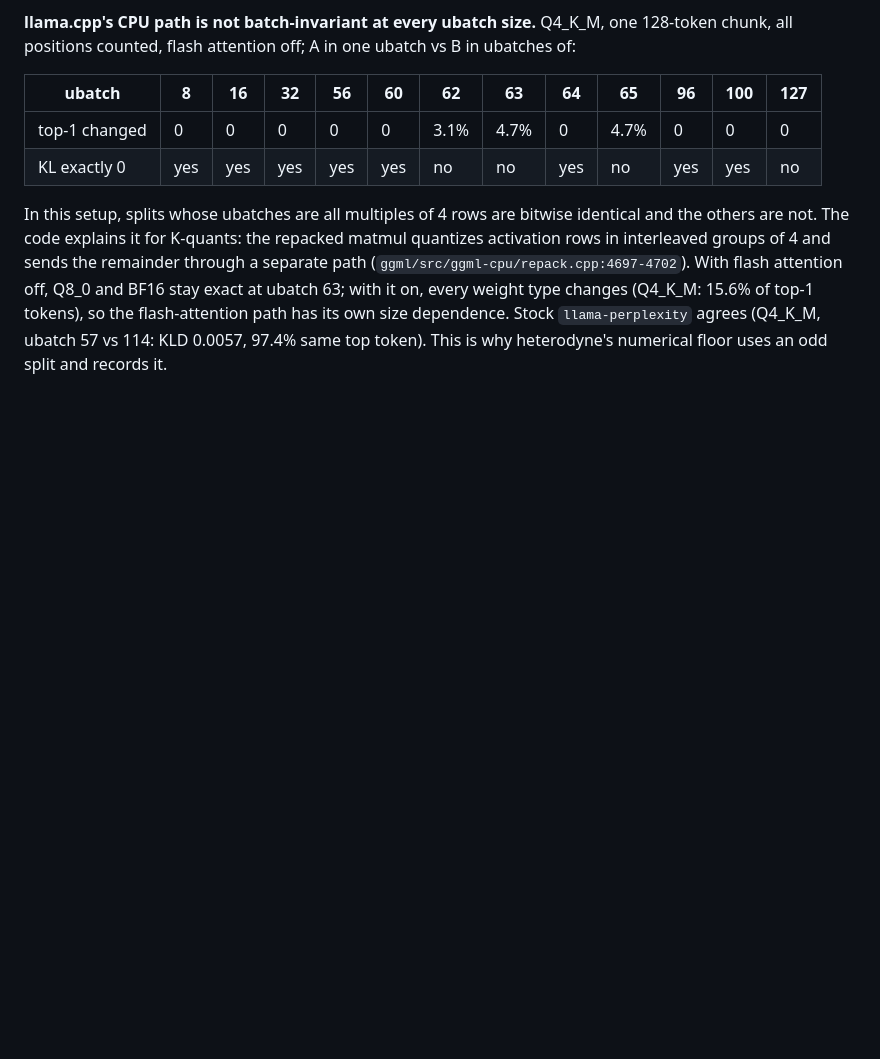
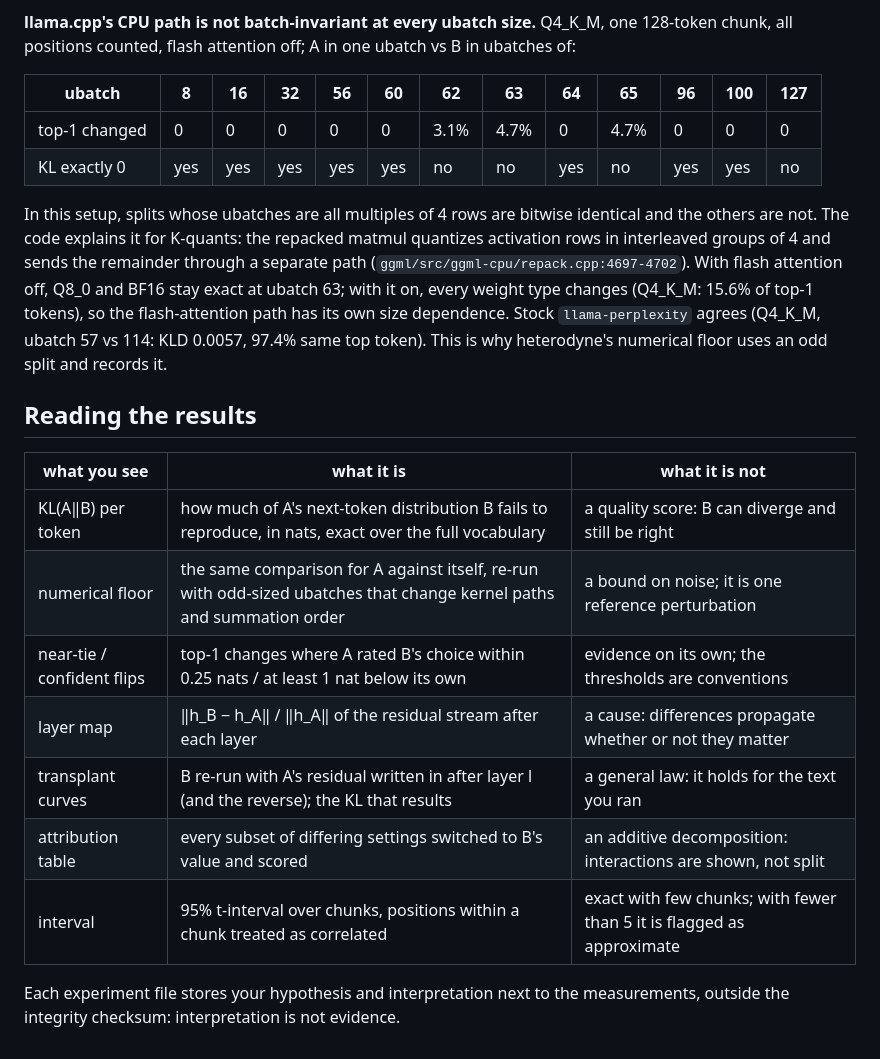
Before and after one commit to zaydmulani09/heterodyne, a Markdown page: README.md, the part around the change. GitHub-like rendering; blank space fills up the shorter version.

Commit message:
readme: reading the results

```diff
--- a/README.md
+++ b/README.md
@@ -166,3 +166,18 @@ at ubatch 63; with it on, every weight type changes (Q4_K_M: 15.6% of top-1 toke
 flash-attention path has its own size dependence. Stock `llama-perplexity` agrees (Q4_K_M,
 ubatch 57 vs 114: KLD 0.0057, 97.4% same top token). This is why heterodyne's numerical floor
 uses an odd split and records it.
+
+## Reading the results
+
+| what you see | what it is | what it is not |
+|---|---|---|
+| KL(A‖B) per token | how much of A's next-token distribution B fails to reproduce, in nats, exact over the full vocabulary | a quality score: B can diverge and still be right |
+| numerical floor | the same comparison for A against itself, re-run with odd-sized ubatches that change kernel paths and summation order | a bound on noise; it is one reference perturbation |
+| near-tie / confident flips | top-1 changes where A rated B's choice within 0.25 nats / at least 1 nat below its own | evidence on its own; the thresholds are conventions |
+| layer map | ‖h_B − h_A‖ / ‖h_A‖ of the residual stream after each layer | a cause: differences propagate whether or not they matter |
+| transplant curves | B re-run with A's residual written in after layer l (and the reverse); the KL that results | a general law: it holds for the text you ran |
+| attribution table | every subset of differing settings switched to B's value and scored | an additive decomposition: interactions are shown, not split |
+| interval | 95% t-interval over chunks, positions within a chunk treated as correlated | exact with few chunks; with fewer than 5 it is flagged as approximate |
+
+Each experiment file stores your hypothesis and interpretation next to the measurements,
+outside the integrity checksum: interpretation is not evidence.
```
